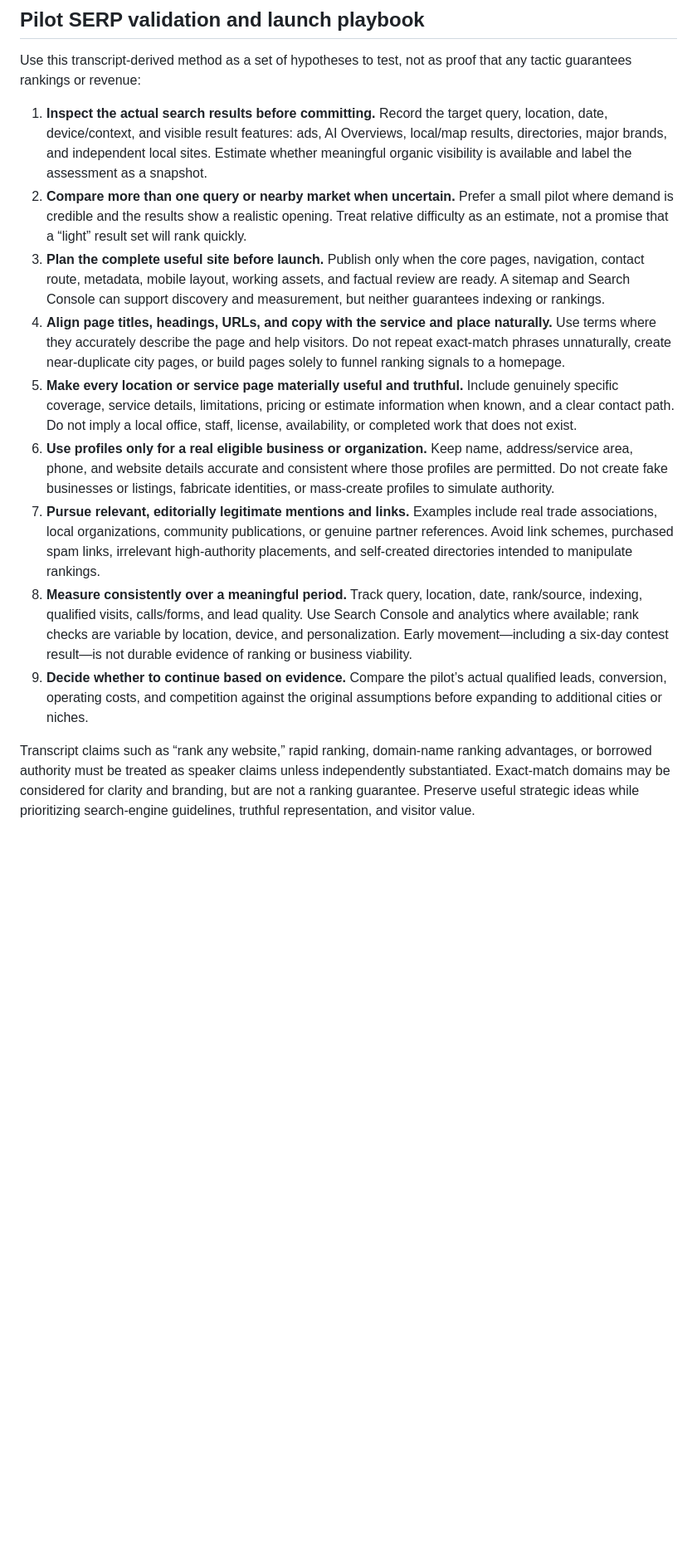
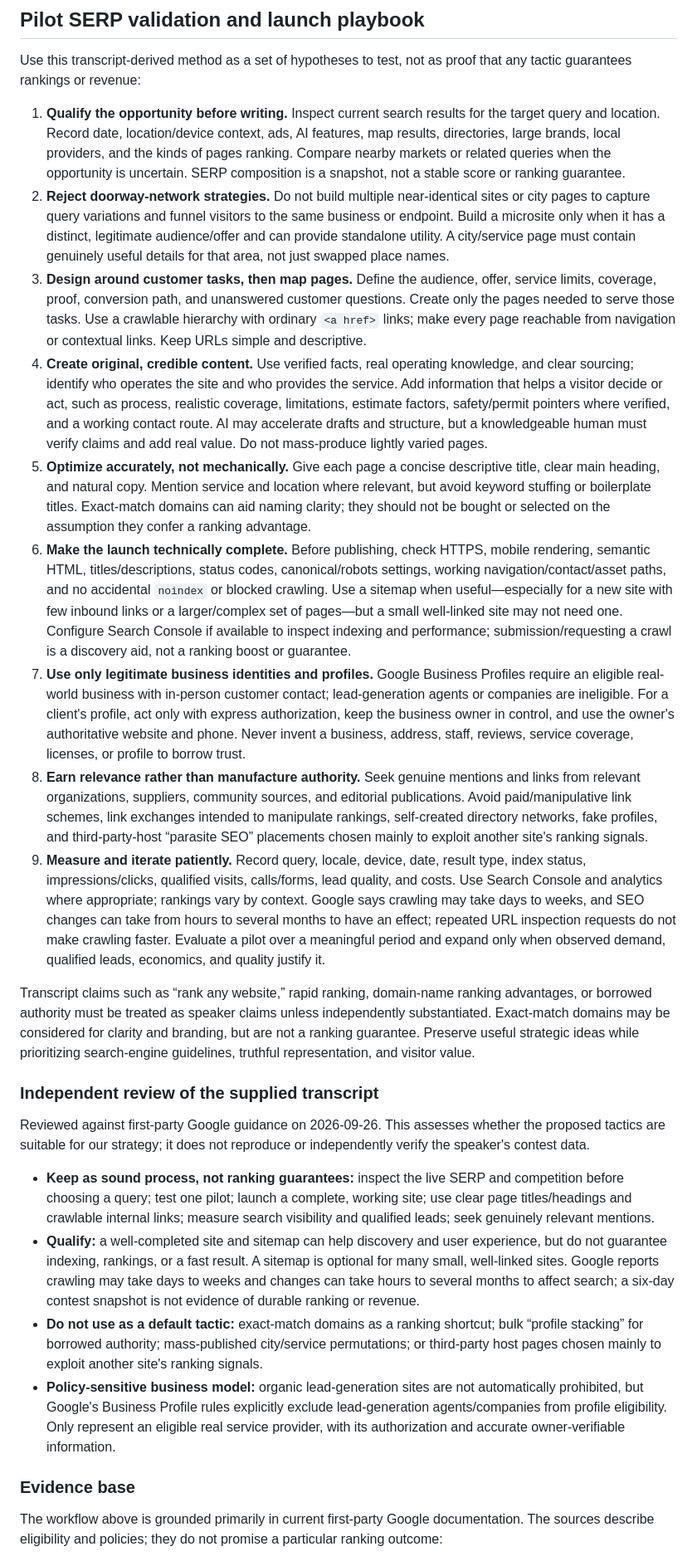
Before and after one commit to Jaw00000/micro-base, a Markdown page: .github/instructions/microsite-workflow.instructions.md, the part around one of its changes. Shown at 83% size. Rendered like a GitHub page; blank space fills up the shorter version.

Commit message:
Ground microsite SEO playbook in Google guidance
Co-authored-by: Copilot <223556219+Copilot@users.noreply.github.com>

```diff
--- a/.github/instructions/microsite-workflow.instructions.md
+++ b/.github/instructions/microsite-workflow.instructions.md
@@ -88,14 +89,28 @@ Research conclusions must be evidence-based and current. Do not invent search vo
 
 Use this transcript-derived method as a set of hypotheses to test, not as proof that any tactic guarantees rankings or revenue:
 
-1. **Inspect the actual search results before committing.** Record the target query, location, date, device/context, and visible result features: ads, AI Overviews, local/map results, directories, major brands, and independent local sites. Estimate whether meaningful organic visibility is available and label the assessment as a snapshot.
-2. **Compare more than one query or nearby market when uncertain.** Prefer a small pilot where demand is credible and the results show a realistic opening. Treat relative difficulty as an estimate, not a promise that a “light” result set will rank quickly.
-3. **Plan the complete useful site before launch.** Publish only when the core pages, navigation, contact route, metadata, mobile layout, working assets, and factual review are ready. A sitemap and Search Console can support discovery and measurement, but neither guarantees indexing or rankings.
-4. **Align page titles, headings, URLs, and copy with the service and place naturally.** Use terms where they accurately describe the page and help visitors. Do not repeat exact-match phrases unnaturally, create near-duplicate city pages, or build pages solely to funnel ranking signals to a homepage.
-5. **Make every location or service page materially useful and truthful.** Include genuinely specific coverage, service details, limitations, pricing or estimate information when known, and a clear contact path. Do not imply a local office, staff, license, availability, or completed work that does not exist.
-6. **Use profiles only for a real eligible business or organization.** Keep name, address/service area, phone, and website details accurate and consistent where those profiles are permitted. Do not create fake businesses or listings, fabricate identities, or mass-create profiles to simulate authority.
-7. **Pursue relevant, editorially legitimate mentions and links.** Examples include real trade associations, local organizations, community publications, or genuine partner references. Avoid link schemes, purchased spam links, irrelevant high-authority placements, and self-created directories intended to manipulate rankings.
-8. **Measure consistently over a meaningful period.** Track query, location, date, rank/source, indexing, qualified visits, calls/forms, and lead quality. Use Search Console and analytics where available; rank checks are variable by location, device, and personalization. Early movement—including a six-day contest result—is not durable evidence of ranking or business viability.
-9. **Decide whether to continue based on evidence.** Compare the pilot’s actual qualified leads, conversion, operating costs, and competition against the original assumptions before expanding to additional cities or niches.
+1. **Qualify the opportunity before writing.** Inspect current search results for the target query and location. Record date, location/device context, ads, AI features, map results, directories, large brands, local providers, and the kinds of pages ranking. Compare nearby markets or related queries when the opportunity is uncertain. SERP composition is a snapshot, not a stable score or ranking guarantee.
+2. **Reject doorway-network strategies.** Do not build multiple near-identical sites or city pages to capture query variations and funnel visitors to the same business or endpoint. Build a microsite only when it has a distinct, legitimate audience/offer and can provide standalone utility. A city/service page must contain genuinely useful details for that area, not just swapped place names.
+3. **Design around customer tasks, then map pages.** Define the audience, offer, service limits, coverage, proof, conversion path, and unanswered customer questions. Create only the pages needed to serve those tasks. Use a crawlable hierarchy with ordinary `<a href>` links; make every page reachable from navigation or contextual links. Keep URLs simple and descriptive.
+4. **Create original, credible content.** Use verified facts, real operating knowledge, and clear sourcing; identify who operates the site and who provides the service. Add information that helps a visitor decide or act, such as process, realistic coverage, limitations, estimate factors, safety/permit pointers where verified, and a working contact route. AI may accelerate drafts and structure, but a knowledgeable human must verify claims and add real value. Do not mass-produce lightly varied pages.
+5. **Optimize accurately, not mechanically.** Give each page a concise descriptive title, clear main heading, and natural copy. Mention service and location where relevant, but avoid keyword stuffing or boilerplate titles. Exact-match domains can aid naming clarity; they should not be bought or selected on the assumption they confer a ranking advantage.
+6. **Make the launch technically complete.** Before publishing, check HTTPS, mobile rendering, semantic HTML, titles/descriptions, status codes, canonical/robots settings, working navigation/contact/asset paths, and no accidental `noindex` or blocked crawling. Use a sitemap when useful—especially for a new site with few inbound links or a larger/complex set of pages—but a small well-linked site may not need one. Configure Search Console if available to inspect indexing and performance; submission/requesting a crawl is a discovery aid, not a ranking boost or guarantee.
+7. **Use only legitimate business identities and profiles.** Google Business Profiles require an eligible real-world business with in-person customer contact; lead-generation agents or companies are ineligible. For a client's profile, act only with express authorization, keep the business owner in control, and use the owner's authoritative website and phone. Never invent a business, address, staff, reviews, service coverage, licenses, or profile to borrow trust.
+8. **Earn relevance rather than manufacture authority.** Seek genuine mentions and links from relevant organizations, suppliers, community sources, and editorial publications. Avoid paid/manipulative link schemes, link exchanges intended to manipulate rankings, self-created directory networks, fake profiles, and third-party-host “parasite SEO” placements chosen mainly to exploit another site's ranking signals.
+9. **Measure and iterate patiently.** Record query, locale, device, date, result type, index status, impressions/clicks, qualified visits, calls/forms, lead quality, and costs. Use Search Console and analytics where appropriate; rankings vary by context. Google says crawling may take days to weeks, and SEO changes can take from hours to several months to have an effect; repeated URL inspection requests do not make crawling faster. Evaluate a pilot over a meaningful period and expand only when observed demand, qualified leads, economics, and quality justify it.
 
 Transcript claims such as “rank any website,” rapid ranking, domain-name ranking advantages, or borrowed authority must be treated as speaker claims unless independently substantiated. Exact-match domains may be considered for clarity and branding, but are not a ranking guarantee. Preserve useful strategic ideas while prioritizing search-engine guidelines, truthful representation, and visitor value.
+
+### Independent review of the supplied transcript
+
+Reviewed against first-party Google guidance on 2026-09-26. This assesses whether the proposed tactics are suitable for our strategy; it does not reproduce or independently verify the speaker's contest data.
+
+- **Keep as sound process, not ranking guarantees:** inspect the live SERP and competition before choosing a query; test one pilot; launch a complete, working site; use clear page titles/headings and crawlable internal links; measure search visibility and qualified leads; seek genuinely relevant mentions.
+- **Qualify:** a well-completed site and sitemap can help discovery and user experience, but do not guarantee indexing, rankings, or a fast result. A sitemap is optional for many small, well-linked sites. Google reports crawling may take days to weeks and changes can take hours to several months to affect search; a six-day contest snapshot is not evidence of durable ranking or revenue.
+- **Do not use as a default tactic:** exact-match domains as a ranking shortcut; bulk “profile stacking” for borrowed authority; mass-published city/service permutations; or third-party host pages chosen mainly to exploit another site's ranking signals.
+- **Policy-sensitive business model:** organic lead-generation sites are not automatically prohibited, but Google's Business Profile rules explicitly exclude lead-generation agents/companies from profile eligibility. Only represent an eligible real service provider, with its authorization and accurate owner-verifiable information.
+
+### Evidence base
+
+The workflow above is grounded primarily in current first-party Google documentation. The sources describe eligibility and policies; they do not promise a particular ranking outcome:
+
```
Also changed, not shown: other parts of .github/instructions/microsite-workflow.instructions.md (+16 -0 lines).
